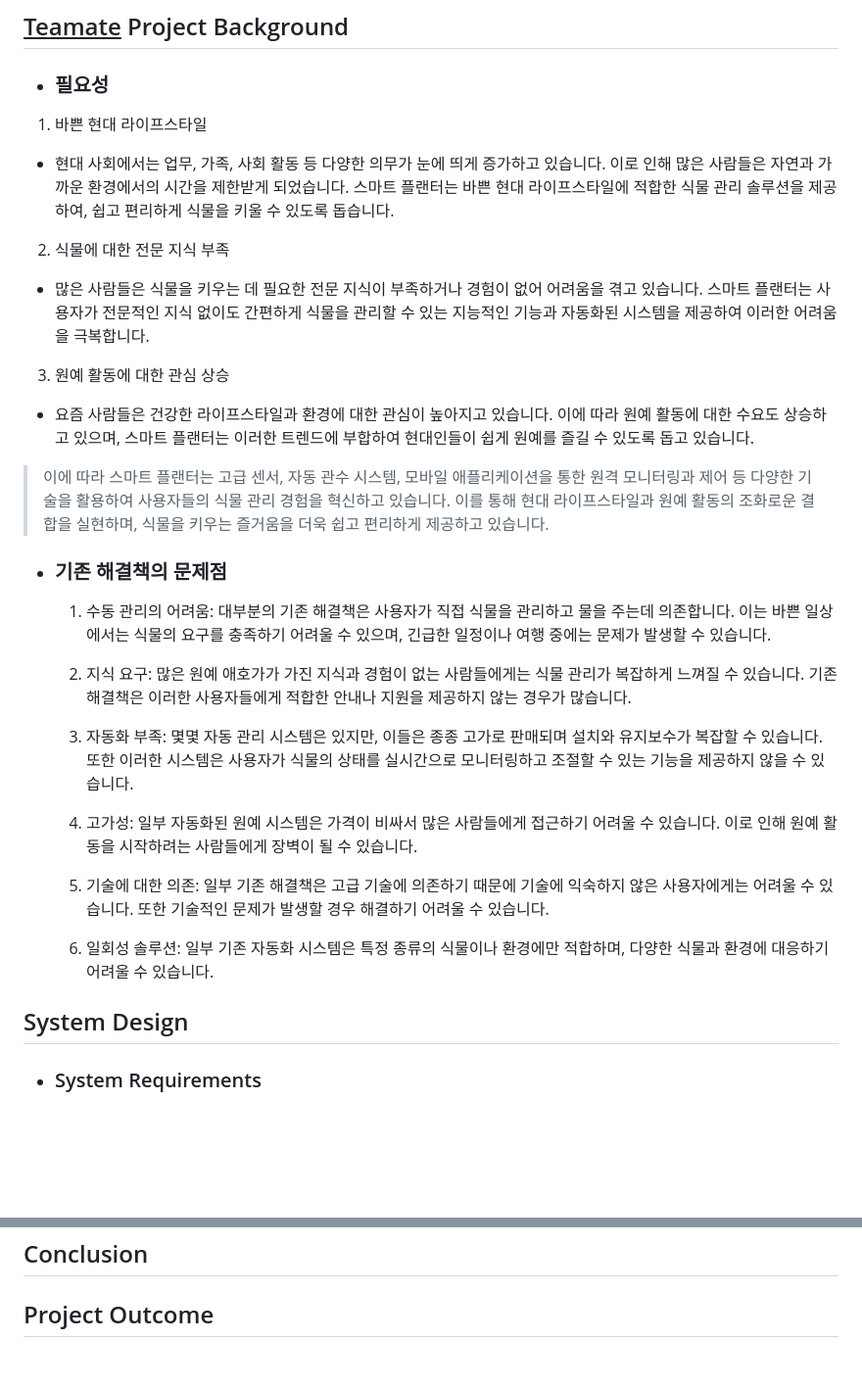
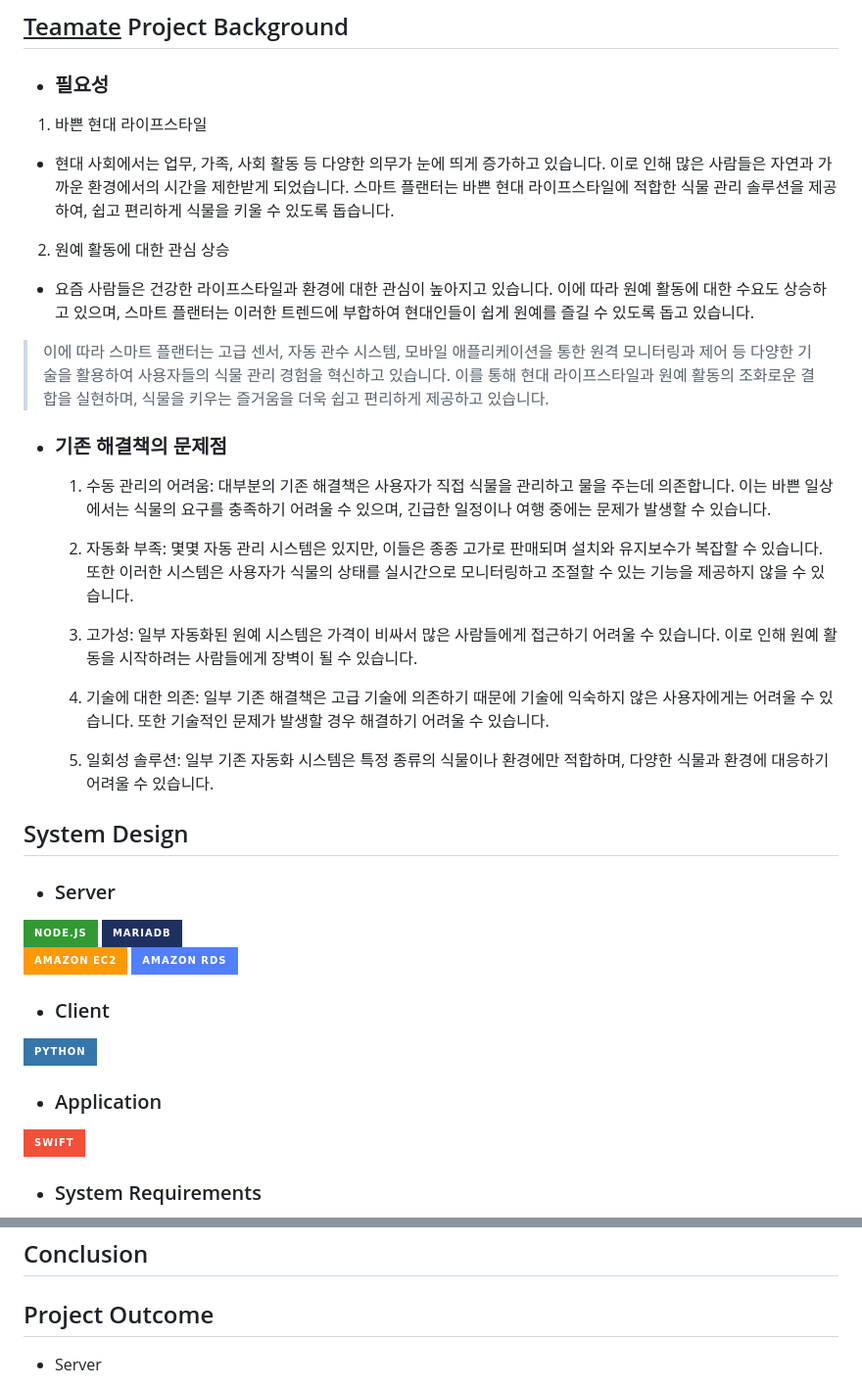
Before and after one commit to HBNU-SWUNIV/come-capstone23-debro, a Markdown page: README.md, 2 parts joined by grey strips. Shown: that part at 98% size. GitHub-like rendering; badges without logos; blank space fills up the shorter version.

```diff
--- a/README.md
+++ b/README.md
@@ -14,11 +14,7 @@
 
 -   현대 사회에서는 업무, 가족, 사회 활동 등 다양한 의무가 눈에 띄게 증가하고 있습니다. 이로 인해 많은 사람들은 자연과 가까운 환경에서의 시간을 제한받게 되었습니다. 스마트 플랜터는 바쁜 현대 라이프스타일에 적합한 식물 관리 솔루션을 제공하여, 쉽고 편리하게 식물을 키울 수 있도록 돕습니다.
 
-2.  식물에 대한 전문 지식 부족
-
--   많은 사람들은 식물을 키우는 데 필요한 전문 지식이 부족하거나 경험이 없어 어려움을 겪고 있습니다. 스마트 플랜터는 사용자가 전문적인 지식 없이도 간편하게 식물을 관리할 수 있는 지능적인 기능과 자동화된 시스템을 제공하여 이러한 어려움을 극복합니다.
-
-3.  원예 활동에 대한 관심 상승
+2.  원예 활동에 대한 관심 상승
 
 -   요즘 사람들은 건강한 라이프스타일과 환경에 대한 관심이 높아지고 있습니다. 이에 따라 원예 활동에 대한 수요도 상승하고 있으며, 스마트 플랜터는 이러한 트렌드에 부합하여 현대인들이 쉽게 원예를 즐길 수 있도록 돕고 있습니다.
 
@@ -28,17 +24,25 @@
 
     1. 수동 관리의 어려움: 대부분의 기존 해결책은 사용자가 직접 식물을 관리하고 물을 주는데 의존합니다. 이는 바쁜 일상에서는 식물의 요구를 충족하기 어려울 수 있으며, 긴급한 일정이나 여행 중에는 문제가 발생할 수 있습니다.
 
-    2. 지식 요구: 많은 원예 애호가가 가진 지식과 경험이 없는 사람들에게는 식물 관리가 복잡하게 느껴질 수 있습니다. 기존 해결책은 이러한 사용자들에게 적합한 안내나 지원을 제공하지 않는 경우가 많습니다.
+    2. 자동화 부족: 몇몇 자동 관리 시스템은 있지만, 이들은 종종 고가로 판매되며 설치와 유지보수가 복잡할 수 있습니다. 또한 이러한 시스템은 사용자가 식물의 상태를 실시간으로 모니터링하고 조절할 수 있는 기능을 제공하지 않을 수 있습니다.
 
-    3. 자동화 부족: 몇몇 자동 관리 시스템은 있지만, 이들은 종종 고가로 판매되며 설치와 유지보수가 복잡할 수 있습니다. 또한 이러한 시스템은 사용자가 식물의 상태를 실시간으로 모니터링하고 조절할 수 있는 기능을 제공하지 않을 수 있습니다.
+    3. 고가성: 일부 자동화된 원예 시스템은 가격이 비싸서 많은 사람들에게 접근하기 어려울 수 있습니다. 이로 인해 원예 활동을 시작하려는 사람들에게 장벽이 될 수 있습니다.
 
-    4. 고가성: 일부 자동화된 원예 시스템은 가격이 비싸서 많은 사람들에게 접근하기 어려울 수 있습니다. 이로 인해 원예 활동을 시작하려는 사람들에게 장벽이 될 수 있습니다.
+    4. 기술에 대한 의존: 일부 기존 해결책은 고급 기술에 의존하기 때문에 기술에 익숙하지 않은 사용자에게는 어려울 수 있습니다. 또한 기술적인 문제가 발생할 경우 해결하기 어려울 수 있습니다.
 
-    5. 기술에 대한 의존: 일부 기존 해결책은 고급 기술에 의존하기 때문에 기술에 익숙하지 않은 사용자에게는 어려울 수 있습니다. 또한 기술적인 문제가 발생할 경우 해결하기 어려울 수 있습니다.
-
-    6. 일회성 솔루션: 일부 기존 자동화 시스템은 특정 종류의 식물이나 환경에만 적합하며, 다양한 식물과 환경에 대응하기 어려울 수 있습니다.
+    5. 일회성 솔루션: 일부 기존 자동화 시스템은 특정 종류의 식물이나 환경에만 적합하며, 다양한 식물과 환경에 대응하기 어려울 수 있습니다.
 
 ## System Design
+- ### Server
+<img src="https://img.shields.io/badge/Node.js-339933?style=for-the-badge&logo=nodedotjs&logoColor=white"> <img src="https://img.shields.io/badge/MariaDB-1F305F?style=for-the-badge&logo=mariadbfoundation&logoColor=white"> <br>
+<img src="https://img.shields.io/badge/Amazon_EC2-FF9900?style=for-the-badge&logo=amazonec2&logoColor=white"> <img src="https://img.shields.io/badge/Amazon_RDS-527FFF?style=for-the-badge&logo=amazonrds&logoColor=white">
+
+- ### Client
+<img src="https://img.shields.io/badge/Python-3776AB?style=for-the-badge&logo=python&logoColor=white">
+
+- ### Application
+<img src="https://img.shields.io/badge/Swift-F05138?style=for-the-badge&logo=Swift&logoColor=white">
+
 
 -   ### System Requirements
     -   식물 급수 자동화
@@ -56,4 +60,5 @@
 ## Conclusion
 
 ## Project Outcome
+- Server
 
```
Also changed, not shown: other parts of README.md (+3 -1 lines).
